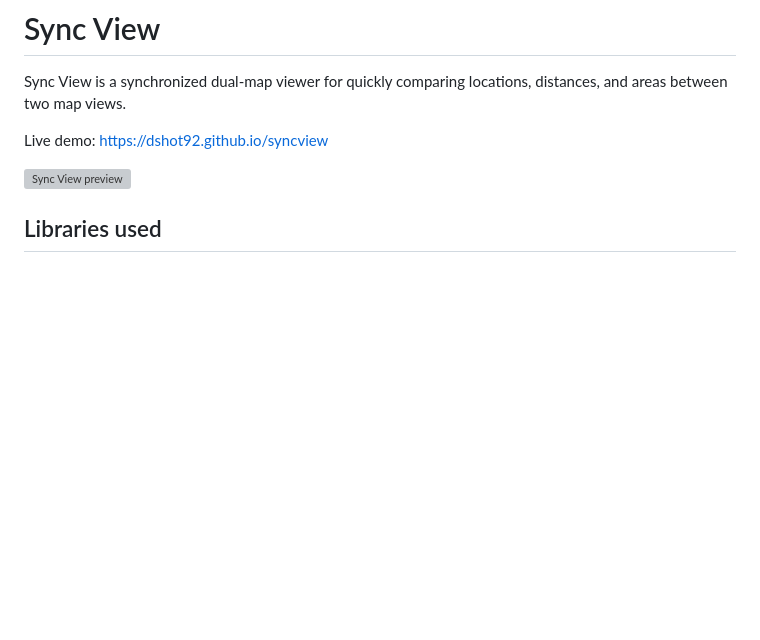
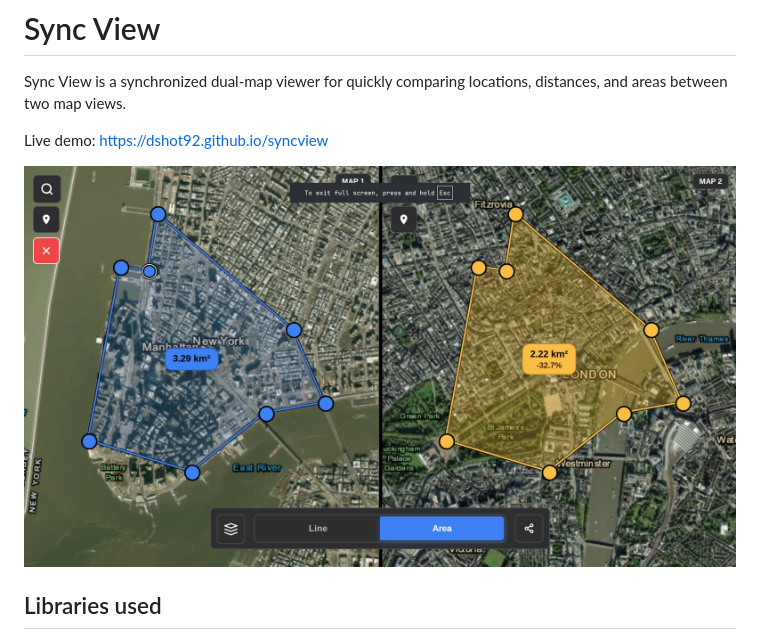
Before and after one commit to dshot92/syncview, a Markdown page: README.md, the part around the change. Rendered like a GitHub page; pictures changed too: images/screenshot.jpg (added); blank space fills up the shorter version; grey boxes are pictures that could not be loaded.

Commit message:
fix: remove avif image

```diff
--- a/README.md
+++ b/README.md
@@ -3,7 +3,7 @@ Sync View is a synchronized dual-map viewer for quickly comparing locations, dis
 
 Live demo: https://dshot92.github.io/syncview
 
-![Sync View preview](images/screenshot.avif)
+![Sync View preview](images/screenshot.jpg)
 
 ## Libraries used
 
```
Also changed, not shown: 1 other file.
